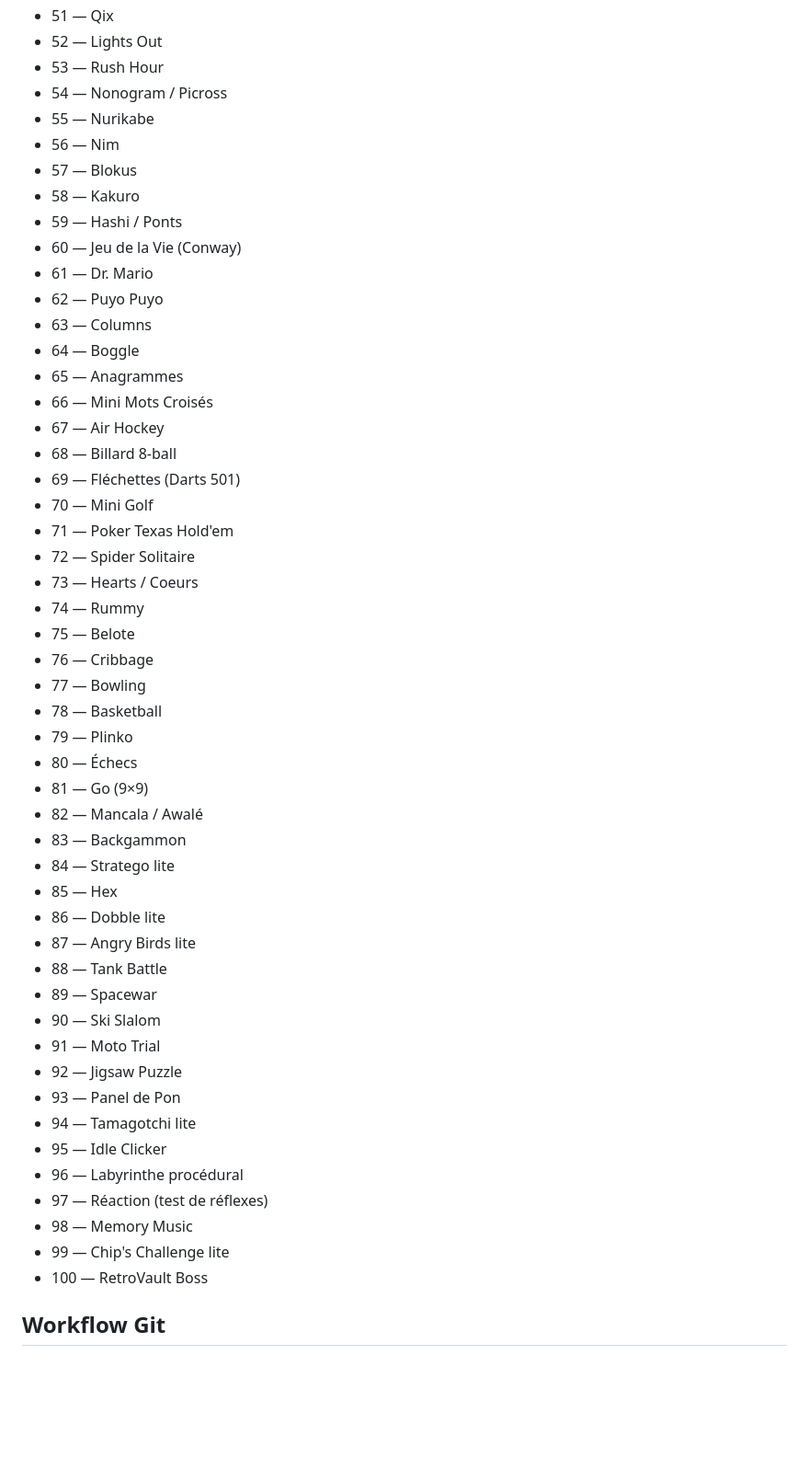
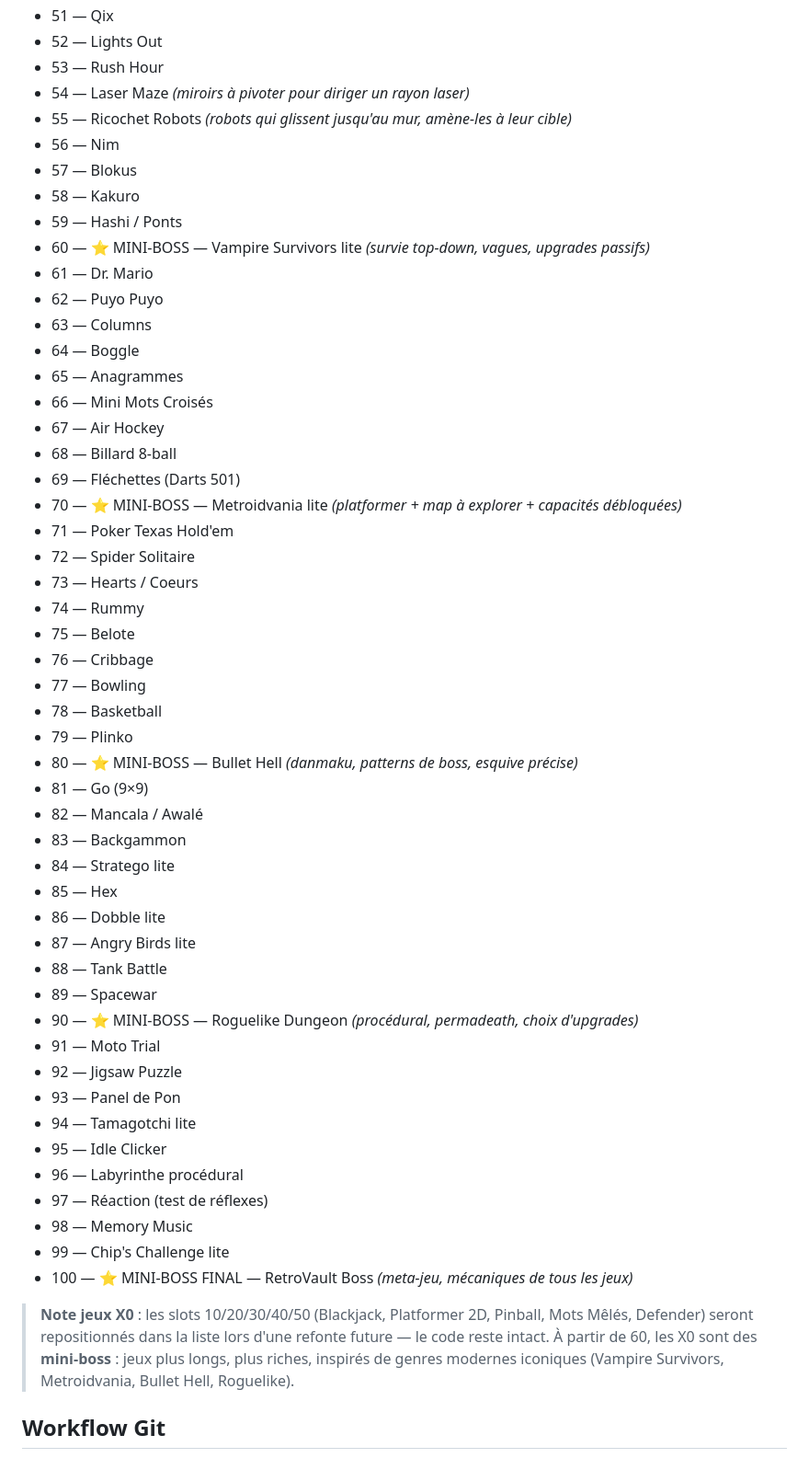
Before and after one commit to benjamindubois1996/les-ptits-jeux, a Markdown page: CLAUDE.md, the part around the change. Shown at 92% size. Rendered like a GitHub page; blank space fills up the shorter version.

Commit message:
chore: roadmap — X0 mini-boss, remplace 54/55, note repositionnement anciens X0

```diff
--- a/CLAUDE.md
+++ b/CLAUDE.md
@@ -62,13 +62,13 @@ Exemple : `les ptits jeux - 01 snake`, `les ptits jeux - 15 mastermind`
 - 51 — Qix
 - 52 — Lights Out
 - 53 — Rush Hour
-- 54 — Nonogram / Picross
-- 55 — Nurikabe
+- 54 — Laser Maze *(miroirs à pivoter pour diriger un rayon laser)*
+- 55 — Ricochet Robots *(robots qui glissent jusqu'au mur, amène-les à leur cible)*
 - 56 — Nim
 - 57 — Blokus
 - 58 — Kakuro
 - 59 — Hashi / Ponts
-- 60 — Jeu de la Vie (Conway)
+- 60 — ⭐ MINI-BOSS — Vampire Survivors lite *(survie top-down, vagues, upgrades passifs)*
 - 61 — Dr. Mario
 - 62 — Puyo Puyo
 - 63 — Columns
@@ -78,7 +78,7 @@ Exemple : `les ptits jeux - 01 snake`, `les ptits jeux - 15 mastermind`
 - 67 — Air Hockey
 - 68 — Billard 8-ball
 - 69 — Fléchettes (Darts 501)
-- 70 — Mini Golf
+- 70 — ⭐ MINI-BOSS — Metroidvania lite *(platformer + map à explorer + capacités débloquées)*
 - 71 — Poker Texas Hold'em
 - 72 — Spider Solitaire
 - 73 — Hearts / Coeurs
@@ -88,7 +88,7 @@ Exemple : `les ptits jeux - 01 snake`, `les ptits jeux - 15 mastermind`
 - 77 — Bowling
 - 78 — Basketball
 - 79 — Plinko
-- 80 — Échecs
+- 80 — ⭐ MINI-BOSS — Bullet Hell *(danmaku, patterns de boss, esquive précise)*
 - 81 — Go (9×9)
 - 82 — Mancala / Awalé
 - 83 — Backgammon
@@ -98,7 +98,7 @@ Exemple : `les ptits jeux - 01 snake`, `les ptits jeux - 15 mastermind`
 - 87 — Angry Birds lite
 - 88 — Tank Battle
 - 89 — Spacewar
-- 90 — Ski Slalom
+- 90 — ⭐ MINI-BOSS — Roguelike Dungeon *(procédural, permadeath, choix d'upgrades)*
 - 91 — Moto Trial
 - 92 — Jigsaw Puzzle
 - 93 — Panel de Pon
@@ -108,7 +108,12 @@ Exemple : `les ptits jeux - 01 snake`, `les ptits jeux - 15 mastermind`
 - 97 — Réaction (test de réflexes)
 - 98 — Memory Music
 - 99 — Chip's Challenge lite
-- 100 — RetroVault Boss
+- 100 — ⭐ MINI-BOSS FINAL — RetroVault Boss *(meta-jeu, mécaniques de tous les jeux)*
+
+> **Note jeux X0** : les slots 10/20/30/40/50 (Blackjack, Platformer 2D, Pinball, Mots Mêlés, Defender)
+> seront repositionnés dans la liste lors d'une refonte future — le code reste intact.
+> À partir de 60, les X0 sont des **mini-boss** : jeux plus longs, plus riches, inspirés de genres
+> modernes iconiques (Vampire Survivors, Metroidvania, Bullet Hell, Roguelike).
 
 ## Workflow Git
 - `main` : prod, intouchable — jamais de commit direct
```
